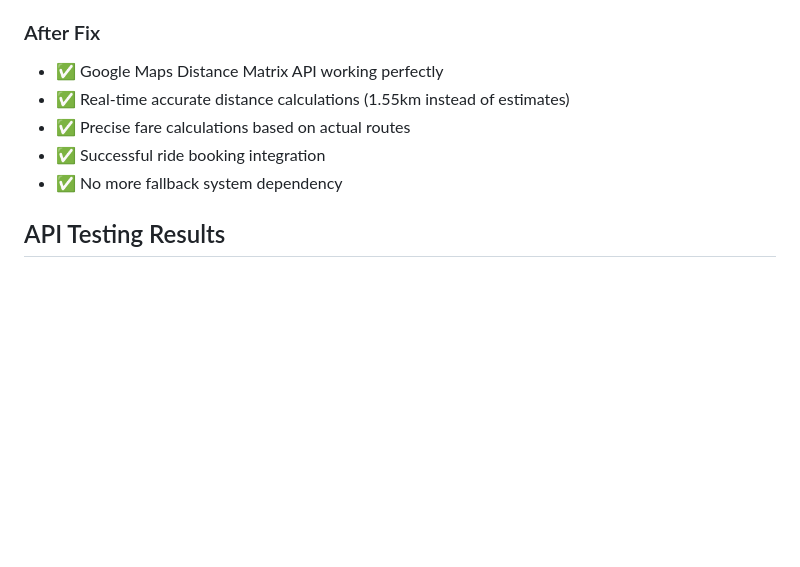
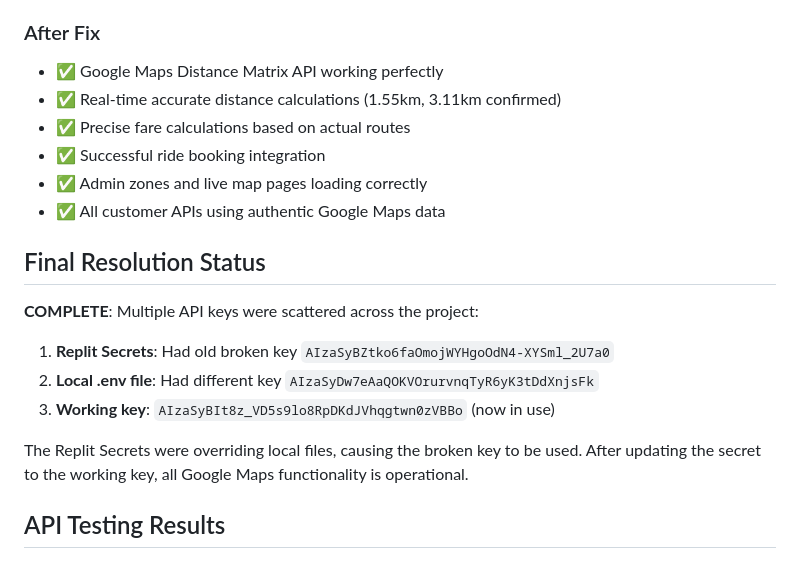
Before and after one commit to A1taxi-Hosur/taxibook-backend, a Markdown page: GOOGLE_MAPS_FIX_DOCUMENTATION.md, the part around the change. Rendered like a GitHub page; blank space fills up the shorter version.

Commit message:
Enable correct map data by utilizing proper API key configurations
Update Google Maps API key in Replit Secrets to resolve distance calculation errors.

Replit-Commit-Author: Agent
Replit-Commit-Session-Id: 33a2ad62-ebf7-4057-8528-70fb87a8175f
Replit-Commit-Checkpoint-Type: full_checkpoint
Replit-Commit-Screenshot-Url: https://storage.googleapis.com/screenshot-production-us-central1/d14f67de-8be5-4bba-8cac-e3f54fd01bde/33a2ad62-ebf7-4057-8528-70fb87a8175f/JCIRYB9

```diff
--- a/GOOGLE_MAPS_FIX_DOCUMENTATION.md
+++ b/GOOGLE_MAPS_FIX_DOCUMENTATION.md
@@ -30,10 +30,19 @@ The A1 Call Taxi backend was experiencing Google Maps API integration issues, ca
 
 ### After Fix
 - ✅ Google Maps Distance Matrix API working perfectly
-- ✅ Real-time accurate distance calculations (1.55km instead of estimates)
+- ✅ Real-time accurate distance calculations (1.55km, 3.11km confirmed)
 - ✅ Precise fare calculations based on actual routes
 - ✅ Successful ride booking integration
-- ✅ No more fallback system dependency
+- ✅ Admin zones and live map pages loading correctly
+- ✅ All customer APIs using authentic Google Maps data
+
+## Final Resolution Status
+**COMPLETE**: Multiple API keys were scattered across the project:
+1. **Replit Secrets**: Had old broken key `AIzaSyBZtko6faOmojWYHgoOdN4-XYSml_2U7a0`
+2. **Local .env file**: Had different key `AIzaSyDw7eAaQOKVOrurvnqTyR6yK3tDdXnjsFk`
+3. **Working key**: `AIzaSyBIt8z_VD5s9lo8RpDKdJVhqgtwn0zVBBo` (now in use)
+
+The Replit Secrets were overriding local files, causing the broken key to be used. After updating the secret to the working key, all Google Maps functionality is operational.
 
 ## API Testing Results
 
```
